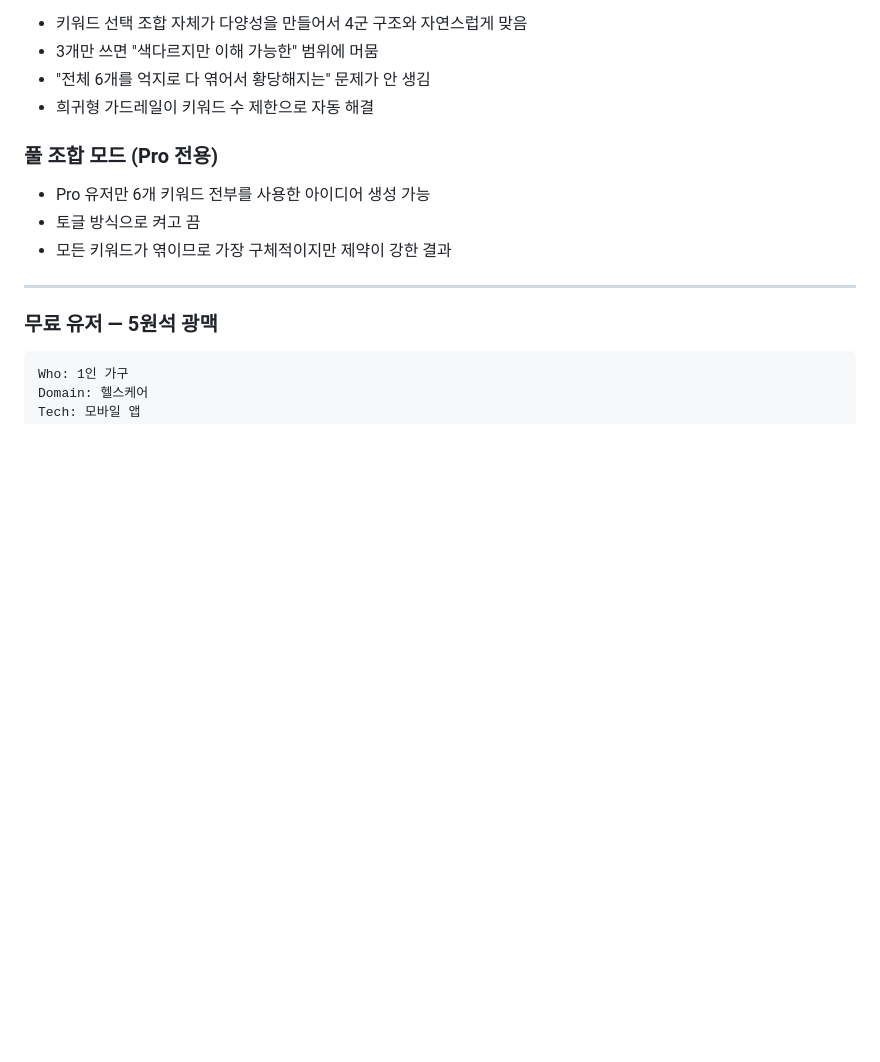
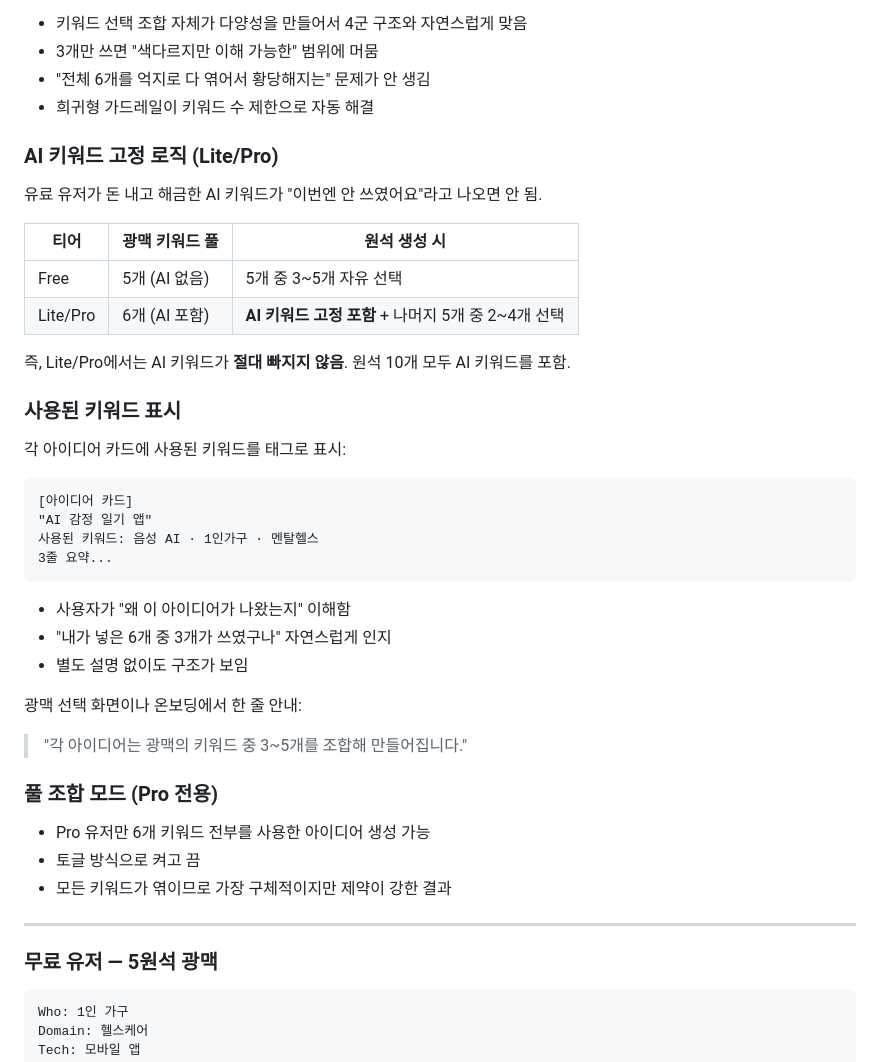
Before and after one commit to ming2tofu33/Idea-Mine, a Markdown page: mind/02-World-Building/Keyword-Taxonomy.md, the part around the change. Drawn GitHub-style; blank space fills up the shorter version.

Commit message:
docs: add AI keyword pinning logic + used keyword display
- Lite/Pro: AI keyword always included (never skipped)
- Free: 3-5 from 5 keywords freely
- Lite/Pro: AI fixed + 2-4 from remaining 5
- Each idea card shows used keywords as tags
- One-line guide: "Each idea uses 3-5 keywords from the vein"

Co-Authored-By: Claude Opus 4.6 (1M context) <noreply@anthropic.com>

````diff
--- a/mind/02-World-Building/Keyword-Taxonomy.md
+++ b/mind/02-World-Building/Keyword-Taxonomy.md
@@ -84,6 +84,35 @@ tags:
 - 3개만 쓰면 "색다르지만 이해 가능한" 범위에 머뭄
 - "전체 6개를 억지로 다 엮어서 황당해지는" 문제가 안 생김
 - 희귀형 가드레일이 키워드 수 제한으로 자동 해결
+
+### AI 키워드 고정 로직 (Lite/Pro)
+
+유료 유저가 돈 내고 해금한 AI 키워드가 "이번엔 안 쓰였어요"라고 나오면 안 됨.
+
+| 티어 | 광맥 키워드 풀 | 원석 생성 시 |
+|------|-------------|------------|
+| Free | 5개 (AI 없음) | 5개 중 3~5개 자유 선택 |
+| Lite/Pro | 6개 (AI 포함) | **AI 키워드 고정 포함** + 나머지 5개 중 2~4개 선택 |
+
+즉, Lite/Pro에서는 AI 키워드가 **절대 빠지지 않음**. 원석 10개 모두 AI 키워드를 포함.
+
+### 사용된 키워드 표시
+
+각 아이디어 카드에 사용된 키워드를 태그로 표시:
+
+```
+[아이디어 카드]
+"AI 감정 일기 앱"
+사용된 키워드: 음성 AI · 1인가구 · 멘탈헬스
+3줄 요약...
+```
+
+- 사용자가 "왜 이 아이디어가 나왔는지" 이해함
+- "내가 넣은 6개 중 3개가 쓰였구나" 자연스럽게 인지
+- 별도 설명 없이도 구조가 보임
+
+광맥 선택 화면이나 온보딩에서 한 줄 안내:
+> "각 아이디어는 광맥의 키워드 중 3~5개를 조합해 만들어집니다."
 
 ### 풀 조합 모드 (Pro 전용)
 
````
